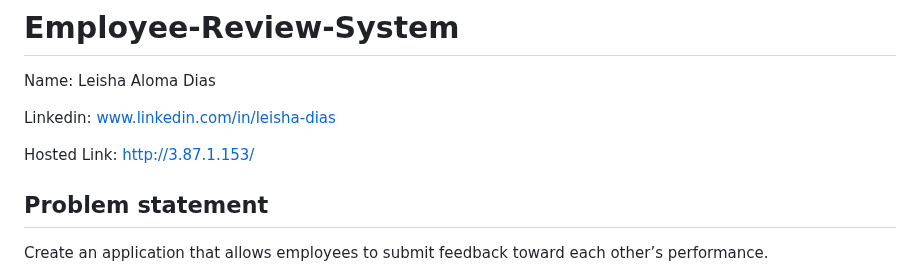
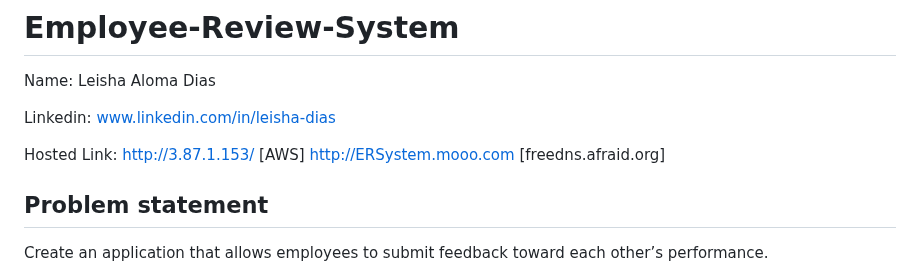
Before and after one commit to leishadias/employess-review-system, a Markdown page: README.md, the part around the change. GitHub-like rendering.

```diff
--- a/README.md
+++ b/README.md
@@ -5,7 +5,8 @@ Name: Leisha Aloma Dias
 
 Linkedin: www.linkedin.com/in/leisha-dias
 
-Hosted Link: http://3.87.1.153/
+Hosted Link: http://3.87.1.153/         [AWS]
+             http://ERSystem.mooo.com   [freedns.afraid.org]
 
 ## Problem statement
 Create an application that allows employees to submit feedback toward each other’s performance.
```
